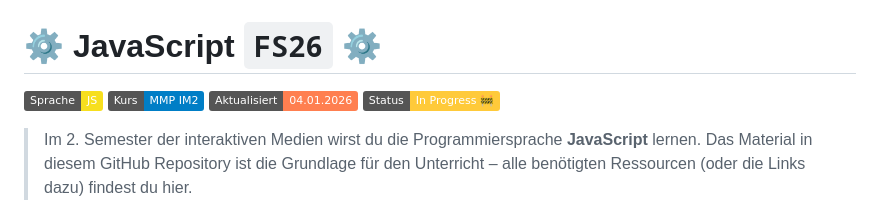
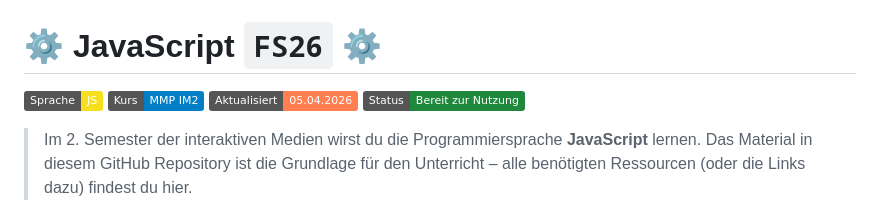
Before and after one commit to Interaktive-Medien/2026_im2_javascript, a Markdown page: README.md, the part around the change. GitHub-like rendering; badges without logos.

Commit message:
chore: update README.md

```diff
--- a/README.md
+++ b/README.md
@@ -2,8 +2,8 @@
 
 ![Static Badge](https://img.shields.io/badge/Sprache-JS-%23f7df1e)
 ![Static Badge](https://img.shields.io/badge/Kurs-MMP_IM2-blue)
-![Static Badge](https://img.shields.io/badge/Aktualisiert-04.01.2026-coral)
-![Static Badge](https://img.shields.io/badge/Status-In_Progress_🚧-ffca3a)
+![Static Badge](https://img.shields.io/badge/Aktualisiert-05.04.2026-coral)
+![Static Badge](https://img.shields.io/badge/Status-Bereit_zur_Nutzung-1f883d)
 
 > Im 2. Semester der interaktiven Medien wirst du die Programmiersprache **JavaScript** lernen. Das Material in diesem GitHub Repository ist die Grundlage für den Unterricht – alle benötigten Ressourcen (oder die Links dazu) findest du hier.
 
```
